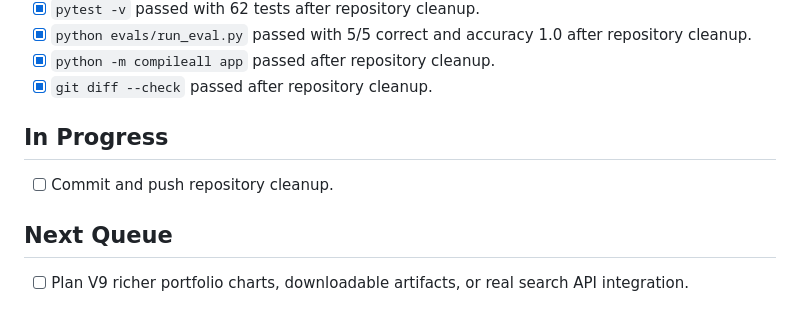
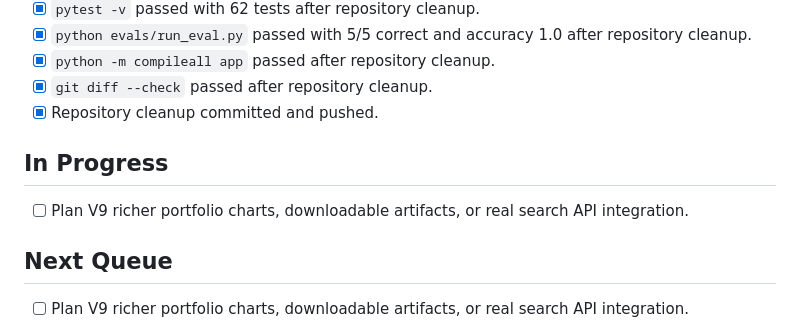
Before and after one commit to lpy235/A-Share-Factor-Research-Agent, a Markdown page: .codex-harness/STATE.md, the part around the change. GitHub-like rendering.

Commit message:
docs: mark repository cleanup complete

```diff
--- a/.codex-harness/STATE.md
+++ b/.codex-harness/STATE.md
@@ -131,10 +131,11 @@ https://github.com/lpy235/A-Share-Factor-Research-Agent.git
 - [x] `python evals/run_eval.py` passed with 5/5 correct and accuracy 1.0 after repository cleanup.
 - [x] `python -m compileall app` passed after repository cleanup.
 - [x] `git diff --check` passed after repository cleanup.
+- [x] Repository cleanup committed and pushed.
 
 ## In Progress
 
-- [ ] Commit and push repository cleanup.
+- [ ] Plan V9 richer portfolio charts, downloadable artifacts, or real search API integration.
 
 ## Next Queue
 
```
